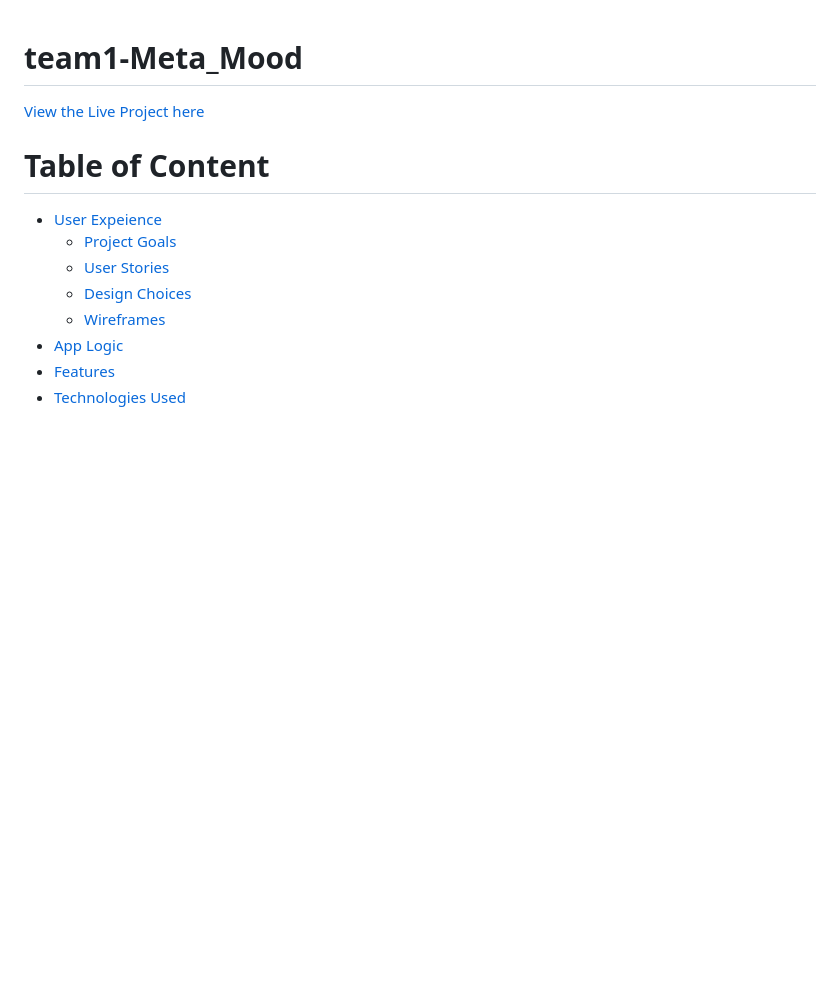
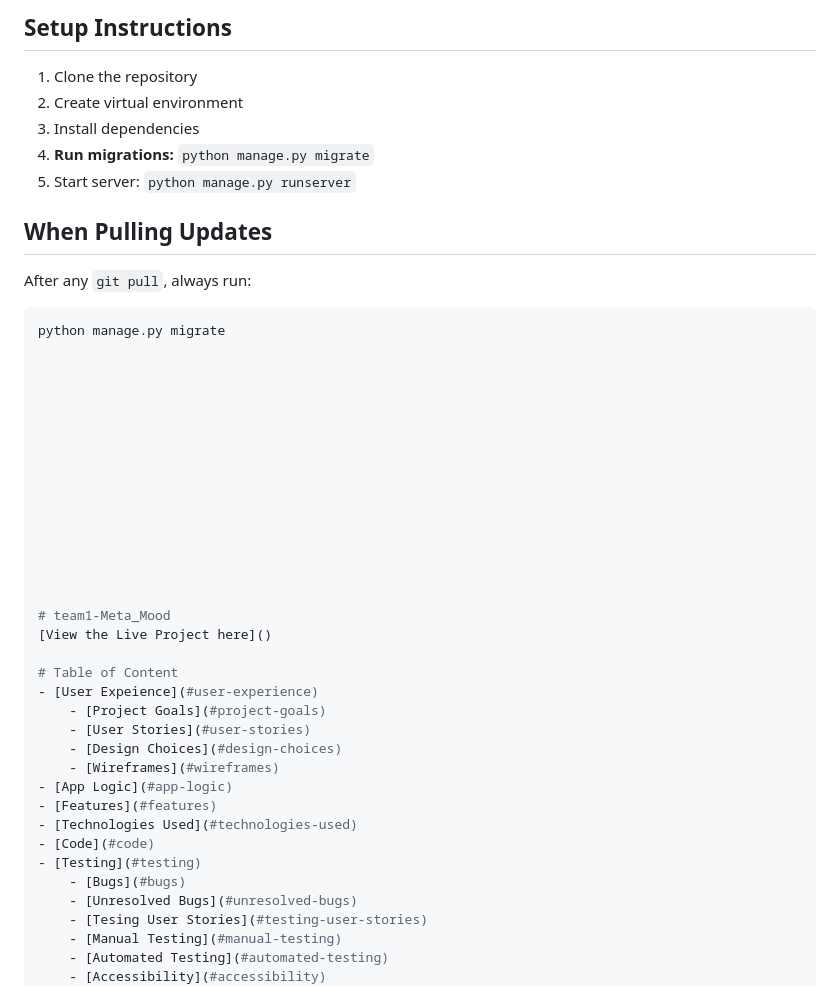
Before and after one commit to Coolafdood/meta-mood, a Markdown page: README.md, the part around the change. GitHub-like rendering; blank space fills up the shorter version.

Commit message:
Add setup instructions and migration reminders
Added setup instructions and update reminders for migrations.

````diff
--- a/README.md
+++ b/README.md
@@ -1,3 +1,30 @@
+## Setup Instructions
+
+1. Clone the repository
+2. Create virtual environment
+3. Install dependencies
+4. **Run migrations:** `python manage.py migrate`
+5. Start server: `python manage.py runserver`
+
+## When Pulling Updates
+
+After any `git pull`, always run:
+```bash
+python manage.py migrate
+
+
+
+
+
+
+
+
+
+
+
+
+
+
 # team1-Meta_Mood
 [View the Live Project here]()
 
````
